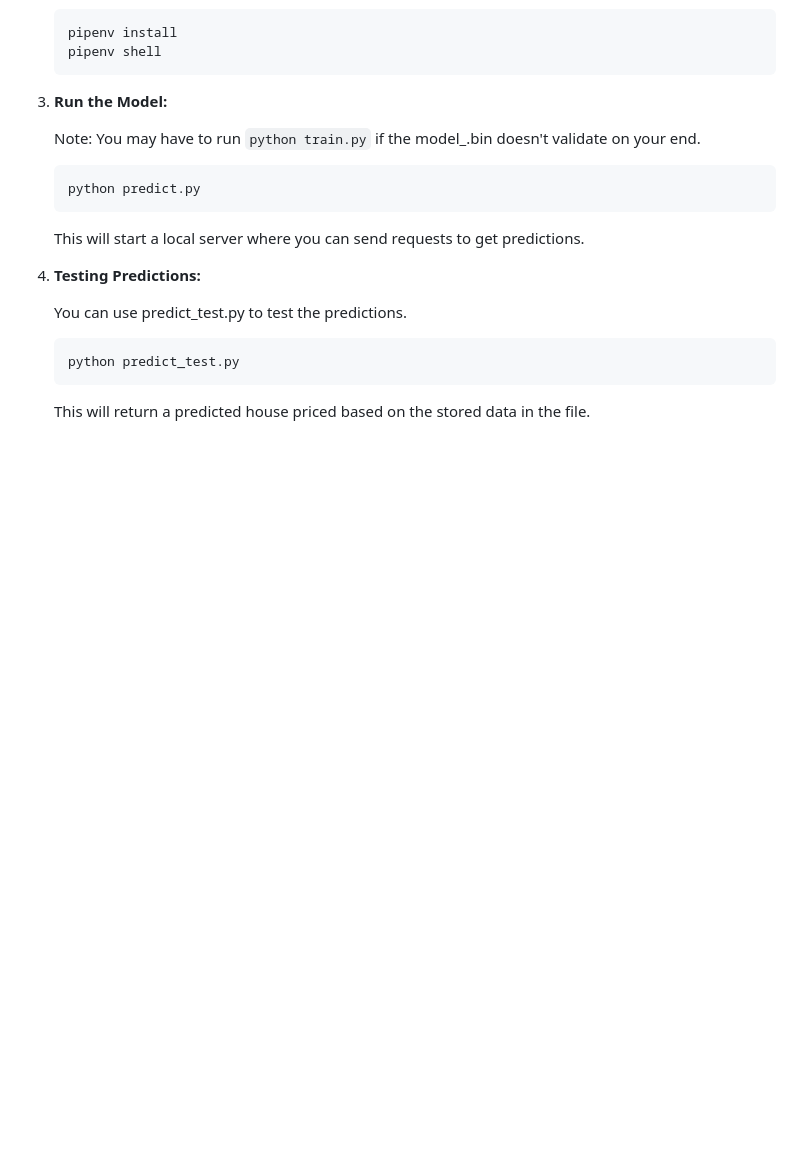
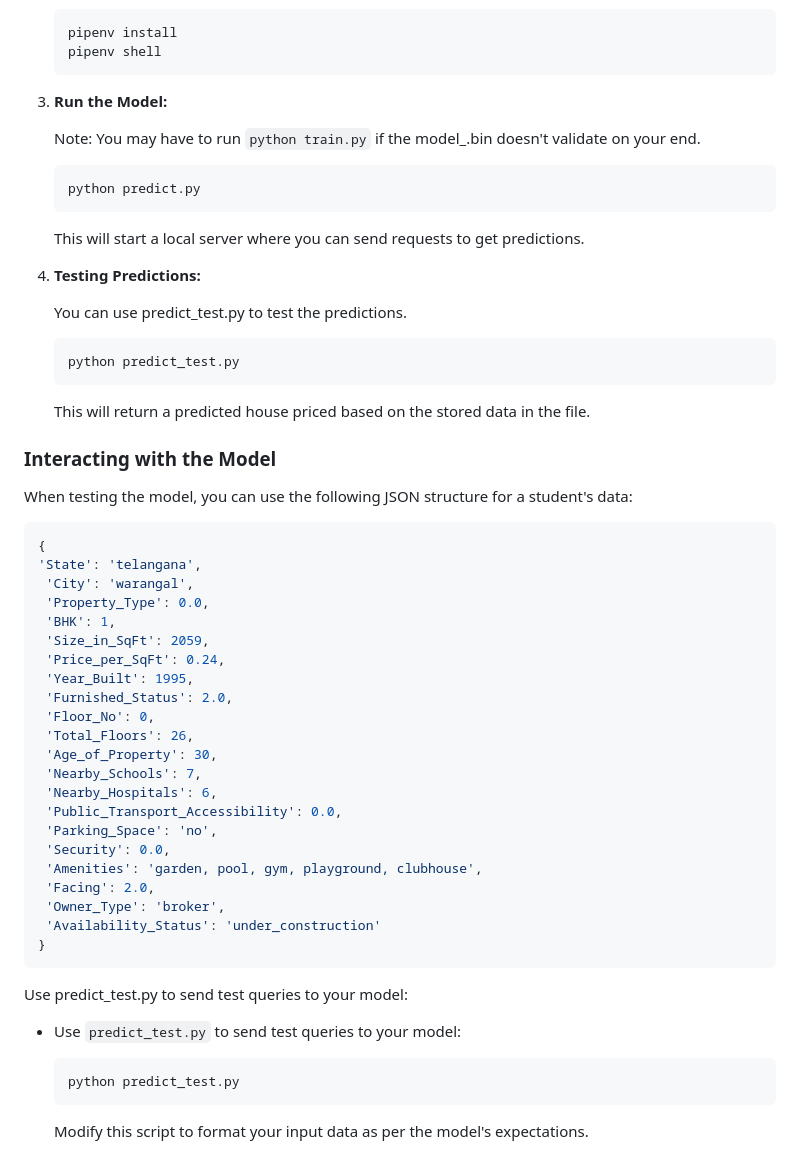
Before and after one commit to izaanz/ML-Indian-House-Prediction, a Markdown page: README.md, the part around the change. GitHub-like rendering; blank space fills up the shorter version.

````diff
--- a/README.md
+++ b/README.md
@@ -115,3 +115,42 @@ The following performance metrics were achieved by the trained models:
    python predict_test.py
    ```
    This will return a predicted house priced based on the stored data in the file.
+
+
+### Interacting with the Model
+
+When testing the model, you can use the following JSON structure for a student's data:
+
+
+```json
+{
+'State': 'telangana',
+ 'City': 'warangal',
+ 'Property_Type': 0.0,
+ 'BHK': 1,
+ 'Size_in_SqFt': 2059,
+ 'Price_per_SqFt': 0.24,
+ 'Year_Built': 1995,
+ 'Furnished_Status': 2.0,
+ 'Floor_No': 0,
+ 'Total_Floors': 26,
+ 'Age_of_Property': 30,
+ 'Nearby_Schools': 7,
+ 'Nearby_Hospitals': 6,
+ 'Public_Transport_Accessibility': 0.0,
+ 'Parking_Space': 'no',
+ 'Security': 0.0,
+ 'Amenities': 'garden, pool, gym, playground, clubhouse',
+ 'Facing': 2.0,
+ 'Owner_Type': 'broker',
+ 'Availability_Status': 'under_construction'
+}
+```
+Use predict_test.py to send test queries to your model:
+
+- Use `predict_test.py` to send test queries to your model:
+  ```bash
+  python predict_test.py
+  ```
+
+  Modify this script to format your input data as per the model's expectations.
````
